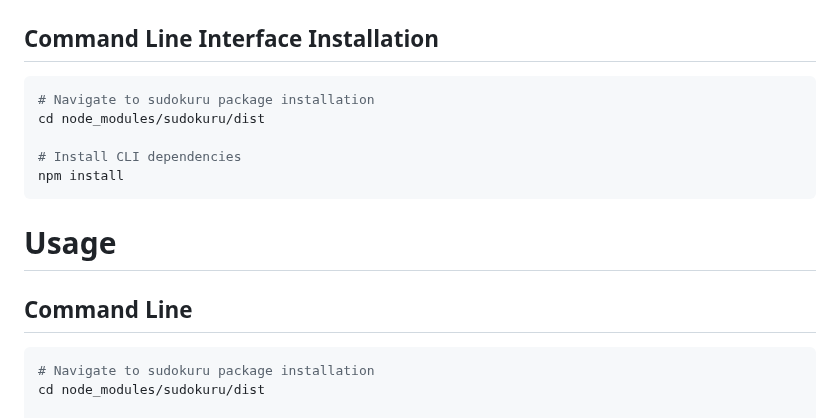
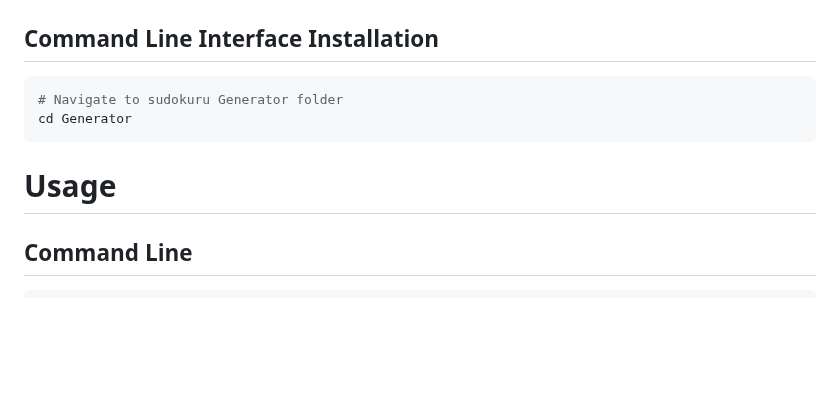
Before and after one commit to Sudokuru/Sudokuru, a Markdown page: README.md, the part around the change. Rendered like a GitHub page; blank space fills up the shorter version.

Commit message:
updated command line documentation

````diff
--- a/README.md
+++ b/README.md
@@ -142,11 +142,8 @@ npm install sudokuru
 ## Command Line Interface Installation
 
 ```shell
-# Navigate to sudokuru package installation
-cd node_modules/sudokuru/dist
-
-# Install CLI dependencies
-npm install
+# Navigate to sudokuru Generator folder
+cd Generator
 ```
 
 # Usage
@@ -154,9 +151,6 @@ npm install
 ## Command Line
 
 ```shell
-# Navigate to sudokuru package installation
-cd node_modules/sudokuru/dist
-
 # Generate puzzles:
 # filepath: Gets puzzles from inputPuzzles.txt (only integers, newline indicates new puzzle)
 # start: Ignores puzzle strings until the 2nd puzzle (1 indexed) which it includes in output
````
